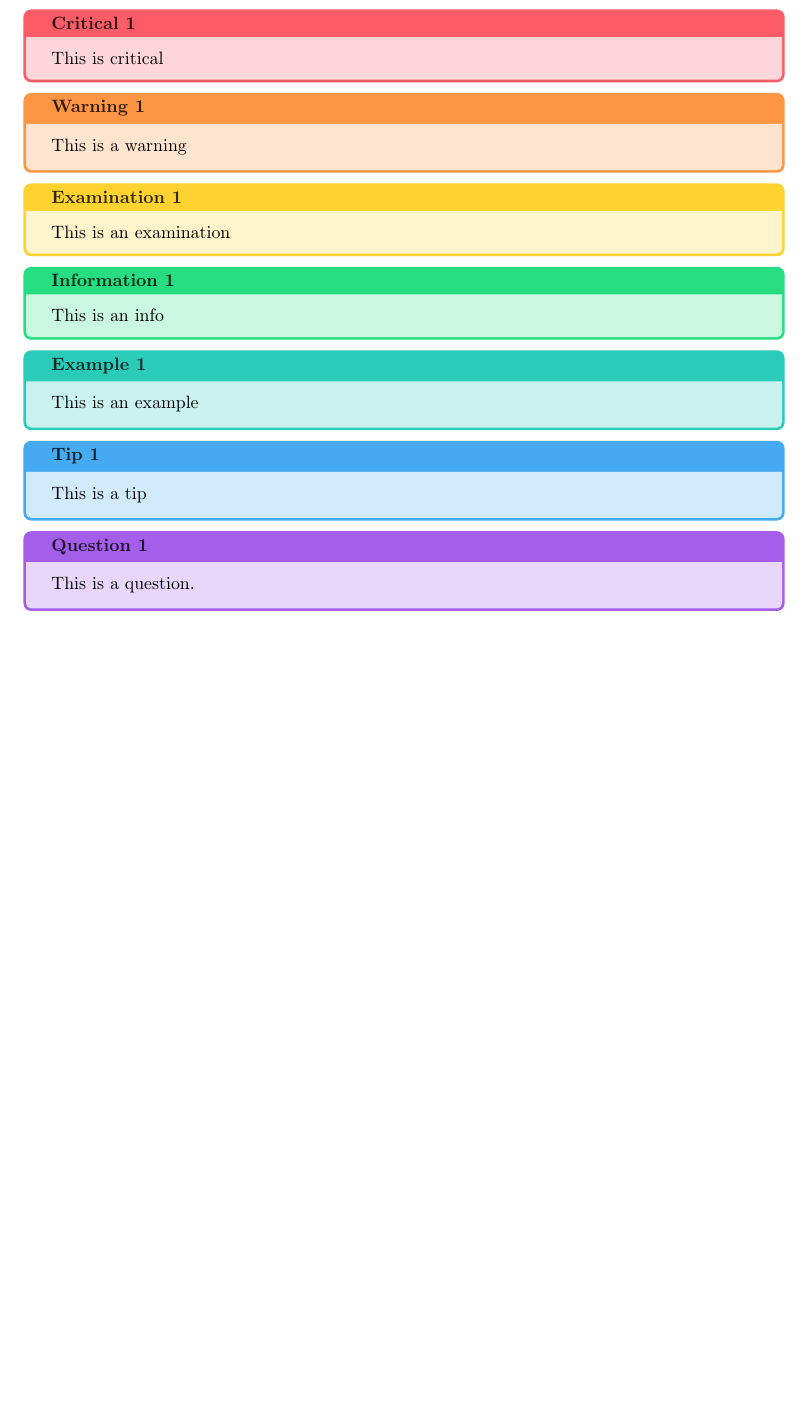
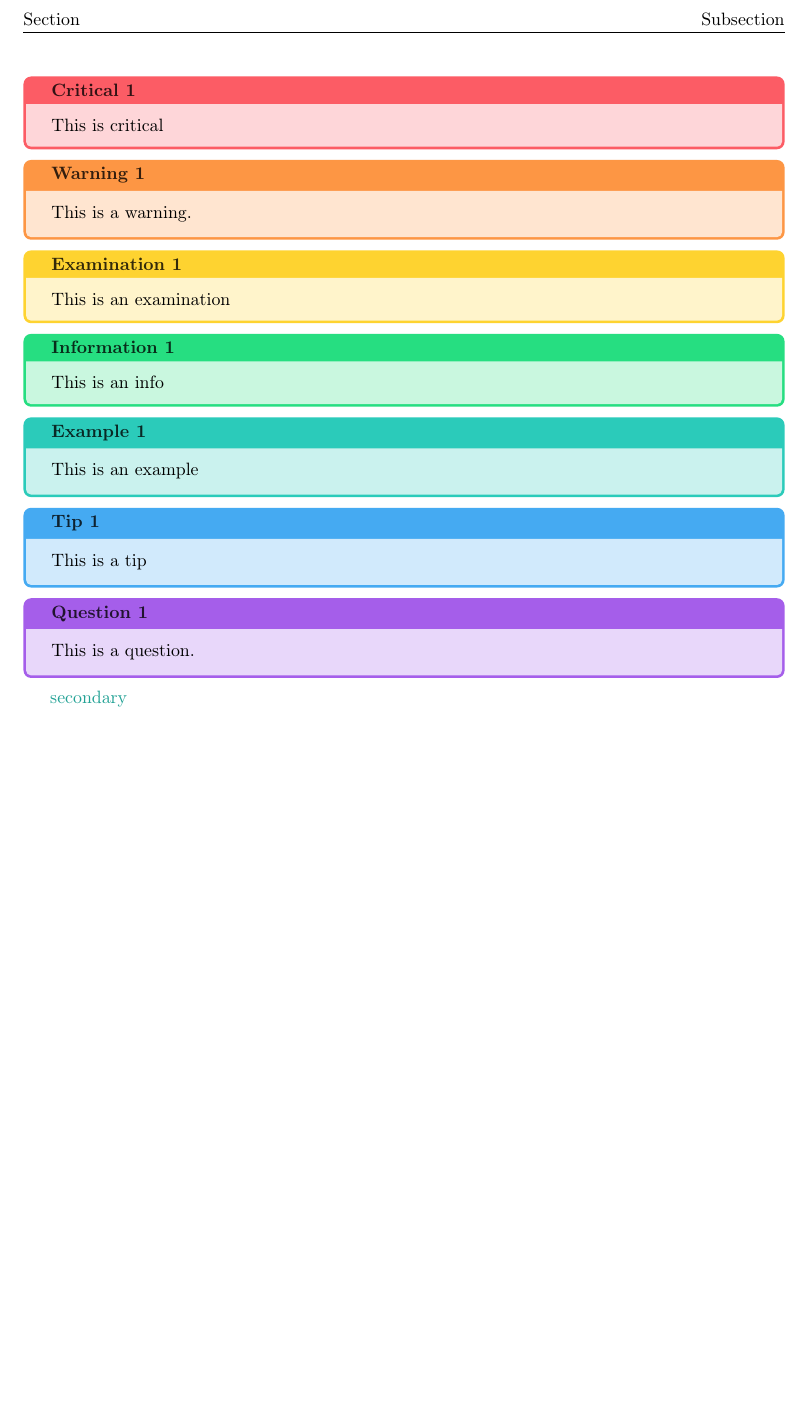
Before and after one commit to ItsLiyua/LaTeX, a LaTeX document (document.tex, which reads liyua-boxes.sty, liyua-colors.sty, liyua.cls): part of the page, cut at the place of the change, the shorter picture padded with empty space. Compiled offline with pdfLaTeX.

Commit message:
Started work on headers and footers

```diff
--- a/document.tex
+++ b/document.tex
@@ -22,4 +22,5 @@
 \begin{question}
 	This is a question.
 \end{question}
+\textcolor{secondary}{secondary}
 \end{document}
--- a/liyua-boxes.sty
+++ b/liyua-boxes.sty
@@ -8,7 +8,9 @@
 % envname, title, color
 \newcommand{\newliyuabox}[3]{
 	\newcounter{#1}
-	\newtcolorbox[use counter=#1]{#1}{
+	\newtcolorbox[
+		use counter=#1,
+	]{#1}{
 		colframe = #3,
 		colback  = #3!25,
 		coltitle = #3!20!black,
--- a/liyua-colors.sty
+++ b/liyua-colors.sty
@@ -16,24 +16,9 @@
 \definecolor{Blue}{HTML}{4b7bec}
 \definecolor{Purple}{HTML}{a55eea}
 
+\colorlet{primary}{Teal}
+\colorlet{secondary}{Teal!80!black}
+\colorlet{tertiary}{Teal!60!black}
+
 \pagecolor{page}
 \color{text}
-
-\newcommand{\reloadBoxColours}{
-	\colorlet{infoBulleBackground}{page!98!text}
-	\colorlet{infoBulleText}{text}
-	\colorlet{marginInfoBulleBackground}{page}
-	\colorlet{marginInfoBulleText}{text}
-
-	\colorlet{criticalColor}{Red}
-	\colorlet{questionColor}{Purple}
-	\colorlet{informationColor}{Green}
-	\colorlet{checkColor}{Blue}
-	\colorlet{warningColor}{Orange}
-	\colorlet{tipColor}{Purple}
-	\colorlet{exampleColor}{Blue}
-	\colorlet{mathematicalColor}{Orange}
-	\colorlet{codeColor}{Teal}
-}
-
-\reloadBoxColours
--- a/liyua.cls
+++ b/liyua.cls
@@ -9,4 +9,5 @@
 
 \RequirePackage{liyua-colors}
 \RequirePackage{liyua-maths}
+\RequirePackage{liyua-layout}
 \RequirePackage{liyua-boxes}
```
Also changed, not shown: liyua-layout.sty (added, +13 -0 lines), document.tex (2 more changed lines).
